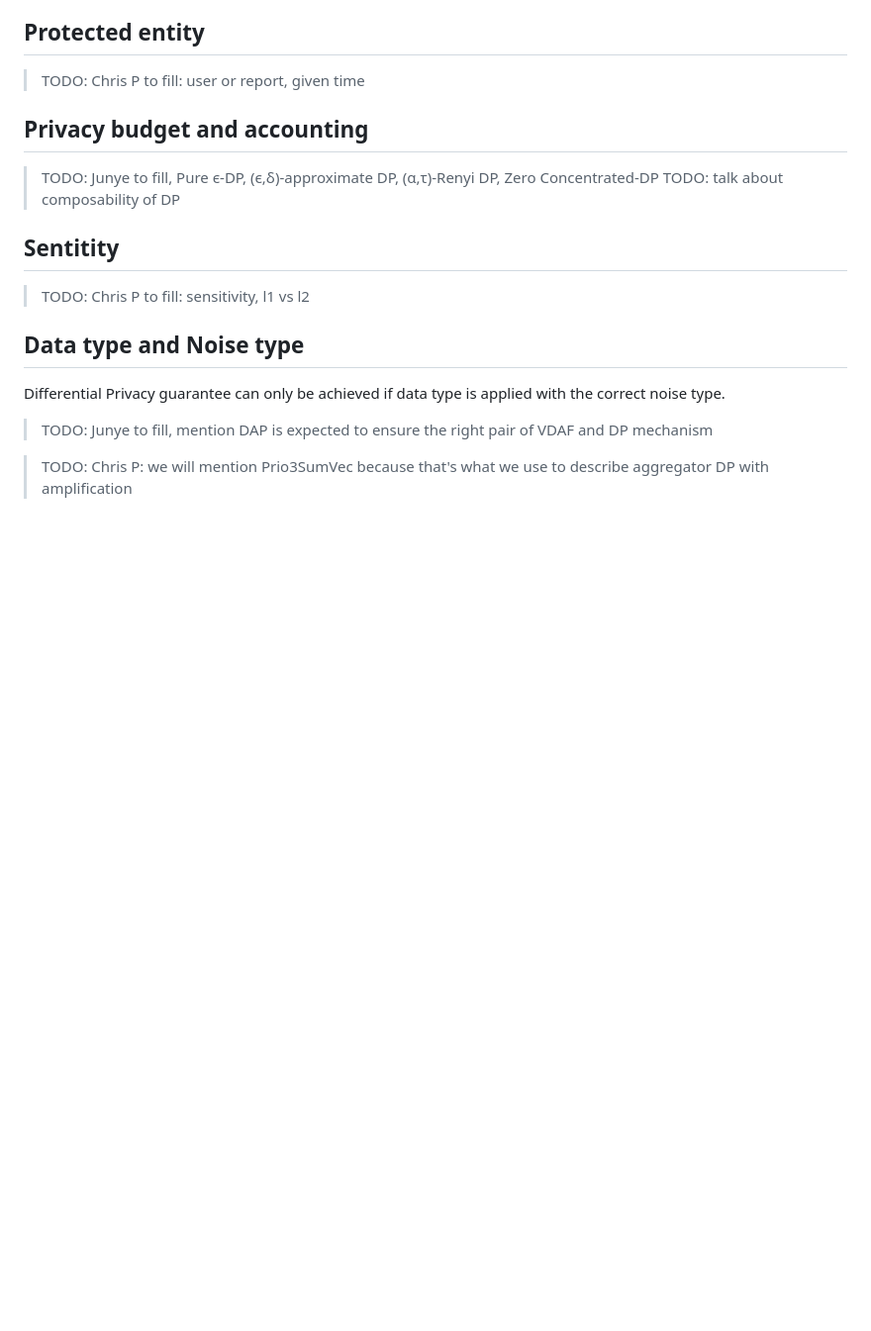
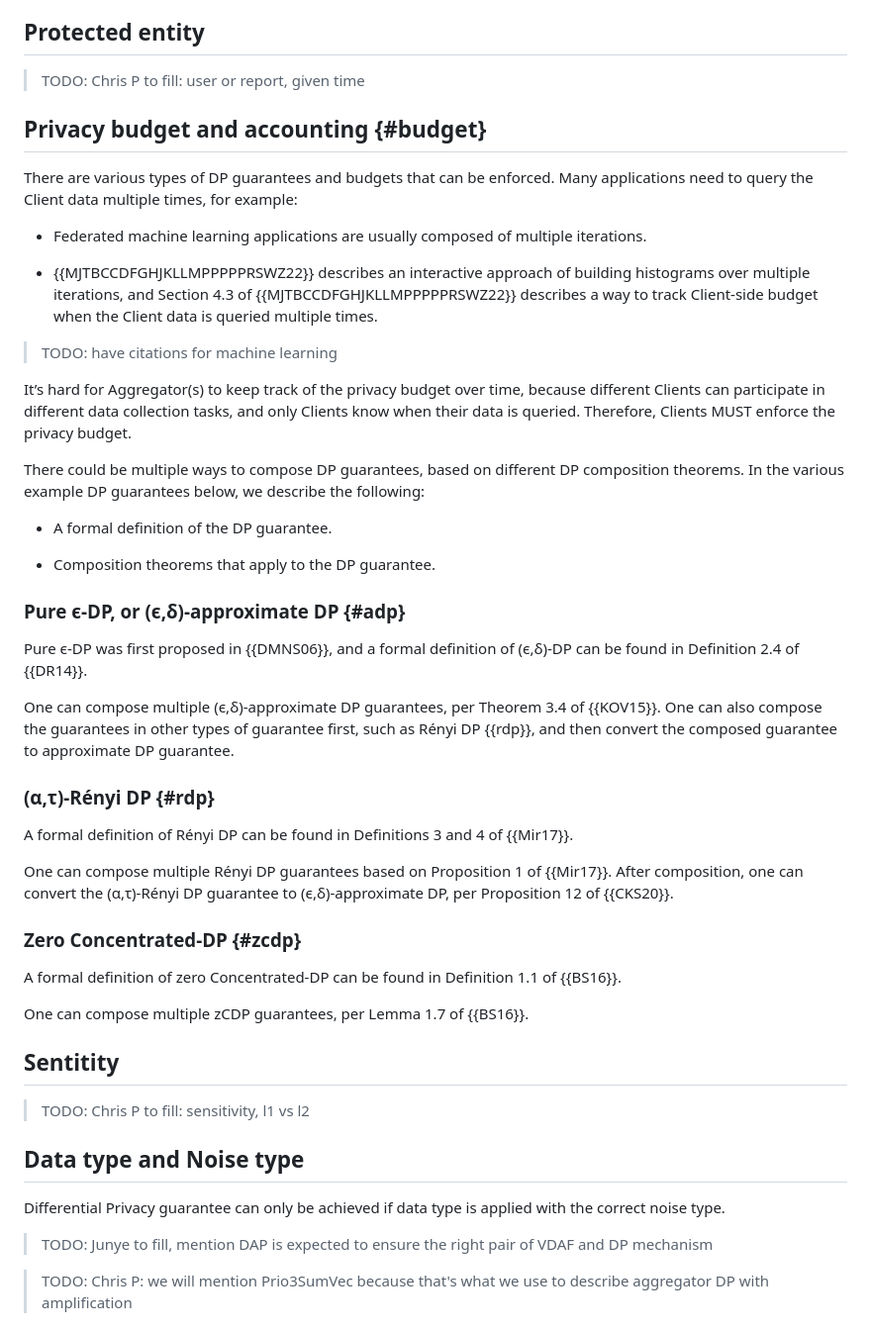
Before and after one commit to wangshan/draft-wang-ppm-differential-privacy, a Markdown page: draft-wang-ppm-differential-privacy.md, the part around the change. Shown: that part at 99% size. Drawn GitHub-style; blank space fills up the shorter version.

Commit message:
Define possible DP guarantees, and their respective composition theorems for DP budgeting

```diff
--- a/draft-wang-ppm-differential-privacy.md
+++ b/draft-wang-ppm-differential-privacy.md
@@ -236,10 +236,61 @@ the gap between actual number of Clients and minimum batch size.
 
 > TODO: Chris P to fill: user or report, given time
 
-## Privacy budget and accounting
+## Privacy budget and accounting {#budget}
 
-> TODO: Junye to fill, Pure ϵ-DP, (ϵ,δ)-approximate DP, (α,τ)-Renyi DP, Zero Concentrated-DP
-> TODO: talk about composability of DP
+There are various types of DP guarantees and budgets that can be enforced.
+Many applications need to query the Client data multiple times, for example:
+
+* Federated machine learning applications are usually composed of multiple
+  iterations.
+
+* {{MJTBCCDFGHJKLLMPPPPPRSWZ22}} describes an interactive approach of building
+  histograms over multiple iterations, and Section 4.3 of
+  {{MJTBCCDFGHJKLLMPPPPPRSWZ22}} describes a way to track Client-side budget
+  when the Client data is queried multiple times.
+
+> TODO: have citations for machine learning
+
+It’s hard for Aggregator(s) to keep track of the privacy budget over time,
+because different Clients can participate in different data collection tasks,
+and only Clients know when their data is queried. Therefore, Clients MUST
+enforce the privacy budget.
+
+There could be multiple ways to compose DP guarantees, based on different
+DP composition theorems. In the various example DP guarantees below,
+we describe the following:
+
+* A formal definition of the DP guarantee.
+
+* Composition theorems that apply to the DP guarantee.
+
+### Pure ϵ-DP, or (ϵ,δ)-approximate DP {#adp}
+
+Pure ϵ-DP was first proposed in {{DMNS06}}, and a formal definition of (ϵ,δ)-DP
+can be found in Definition 2.4 of {{DR14}}.
+
+One can compose multiple (ϵ,δ)-approximate DP guarantees, per Theorem 3.4
+of {{KOV15}}.
+One can also compose the guarantees in other types of guarantee first, such as
+Rényi DP {{rdp}}, and then convert the composed guarantee to approximate
+DP guarantee.
+
+### (α,τ)-Rényi DP {#rdp}
+
+A formal definition of Rényi DP can be found in Definitions 3 and 4 of
+{{Mir17}}.
+
+One can compose multiple Rényi DP guarantees based on Proposition 1 of
+{{Mir17}}.
+After composition, one can convert the (α,τ)-Rényi DP guarantee to
+(ϵ,δ)-approximate DP, per Proposition 12 of {{CKS20}}.
+
+### Zero Concentrated-DP {#zcdp}
+
+A formal definition of zero Concentrated-DP can be found in Definition 1.1
+of {{BS16}}.
+
+One can compose multiple zCDP guarantees, per Lemma 1.7 of {{BS16}}.
 
 ## Sentitity
 
```
